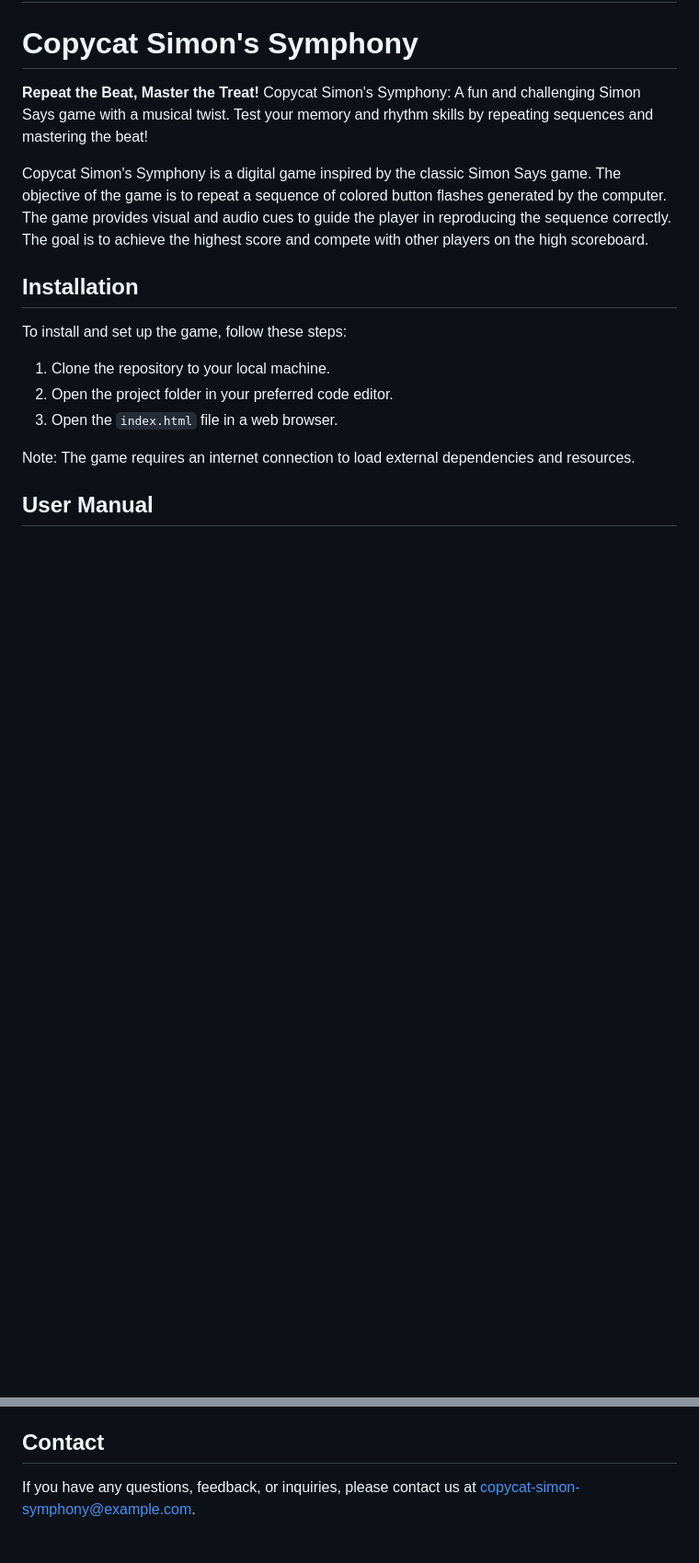
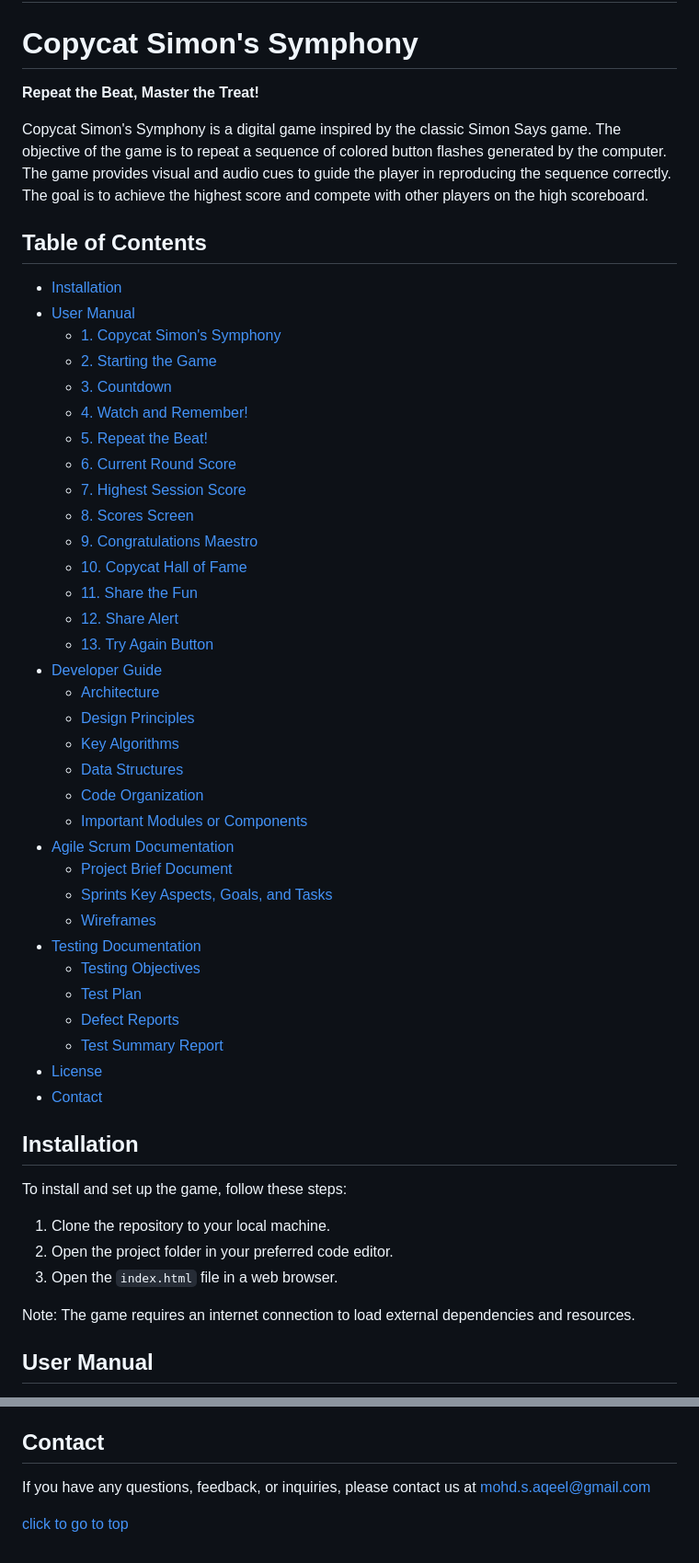
Before and after one commit to MohdAlmosawy/CopycatSimonsSymphony, a Markdown page: README.md, 2 parts joined by grey strips. Shown: that part at 92% size. GitHub-like rendering; blank space fills up the shorter version.

Commit message:
updating readme with table of content

```diff
--- a/README.md
+++ b/README.md
@@ -1,9 +3,43 @@
 # CopycatSimonsSymphony
 # Copycat Simon's Symphony
 **Repeat the Beat, Master the Treat!**
-Copycat Simon's Symphony: A fun and challenging Simon Says game with a musical twist. Test your memory and rhythm skills by repeating sequences and mastering the beat!
 
 Copycat Simon's Symphony is a digital game inspired by the classic Simon Says game. The objective of the game is to repeat a sequence of colored button flashes generated by the computer. The game provides visual and audio cues to guide the player in reproducing the sequence correctly. The goal is to achieve the highest score and compete with other players on the high scoreboard.
+
+## Table of Contents
+- [Installation](#installation)
+- [User Manual](#user-manual)
+  - [1. Copycat Simon's Symphony](#1-copycat-simons-symphony)
+  - [2. Starting the Game](#2-starting-the-game)
+  - [3. Countdown](#3-countdown)
+  - [4. Watch and Remember!](#4-watch-and-remember)
+  - [5. Repeat the Beat!](#5-repeat-the-beat)
+  - [6. Current Round Score](#6-current-round-score)
+  - [7. Highest Session Score](#7-highest-session-score)
+  - [8. Scores Screen](#8-scores-screen)
+  - [9. Congratulations Maestro](#9-congratulations-maestro)
+  - [10. Copycat Hall of Fame](#10-copycat-hall-of-fame)
+  - [11. Share the Fun](#11-share-the-fun)
+  - [12. Share Alert](#12-share-alert)
+  - [13. Try Again Button](#13-try-again-button)
+- [Developer Guide](#developer-guide)
+  - [Architecture](#architecture)
+  - [Design Principles](#design-principles)
+  - [Key Algorithms](#key-algorithms)
+  - [Data Structures](#data-structures)
+  - [Code Organization](#code-organization)
+  - [Important Modules or Components](#important-modules-or-components)
+- [Agile Scrum Documentation](#agile-scrum-documentation)
+  - [Project Brief Document](#project-brief-document)
+  - [Sprints Key Aspects, Goals, and Tasks](#sprints-key-aspects-goals-and-tasks)
+  - [Wireframes](#wireframes)
+- [Testing Documentation](#testing-documentation)
+  - [Testing Objectives](#testing-objectives)
+  - [Test Plan](#test-plan)
+  - [Defect Reports](#defect-reports)
+  - [Test Summary Report](#test-summary-report)
+- [License](#license)
+- [Contact](#contact)
 
 ## Installation
 
@@ -199,4 +235,6 @@ The game is licensed under the [MIT License](LICENSE.md).
 
 ## Contact
 
-If you have any questions, feedback, or inquiries, please contact us at copycat-simon-symphony@example.com.
+If you have any questions, feedback, or inquiries, please contact us at mohd.s.aqeel@gmail.com
+
+<a href="#top">click to go to top</a>
```
Also changed, not shown: other parts of README.md (+2 -0 lines).
